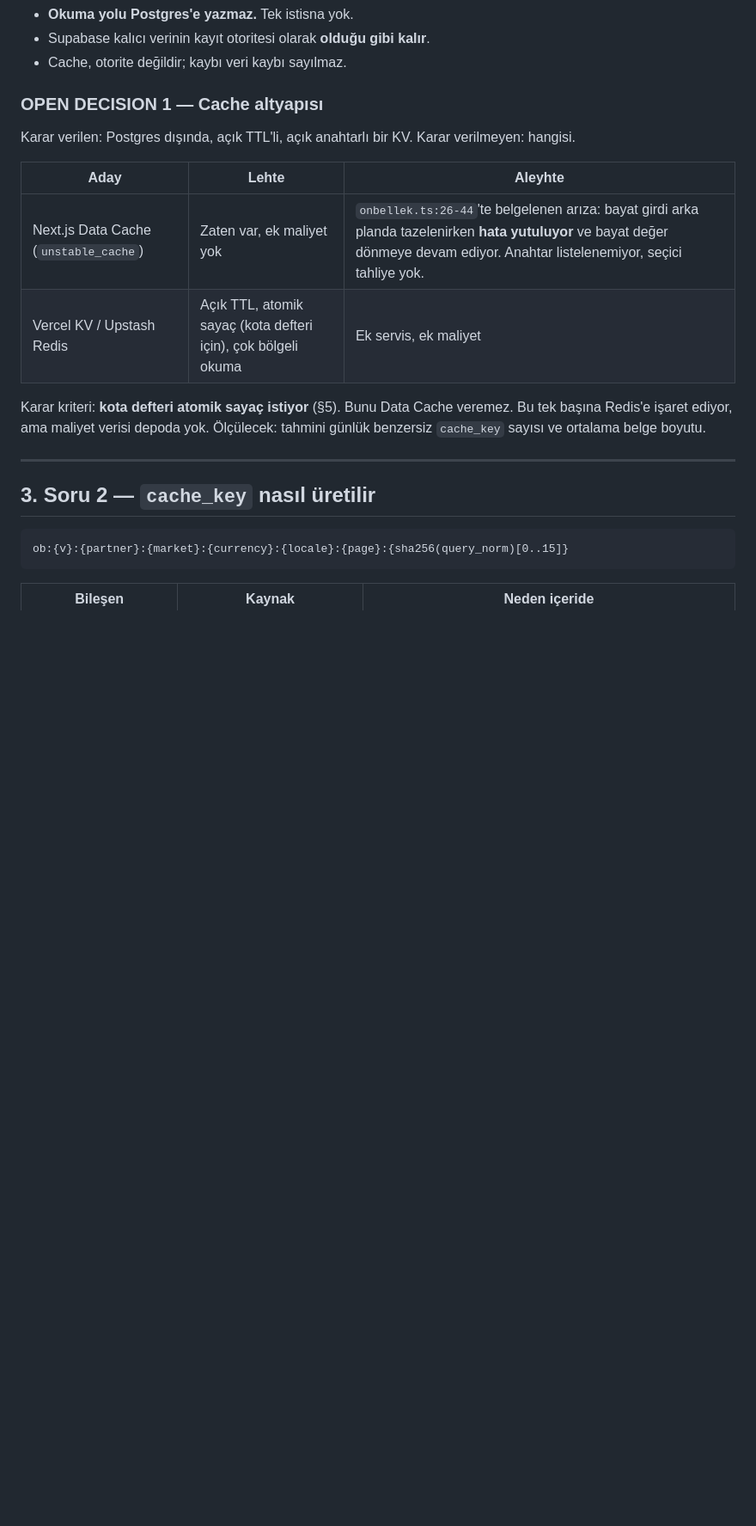
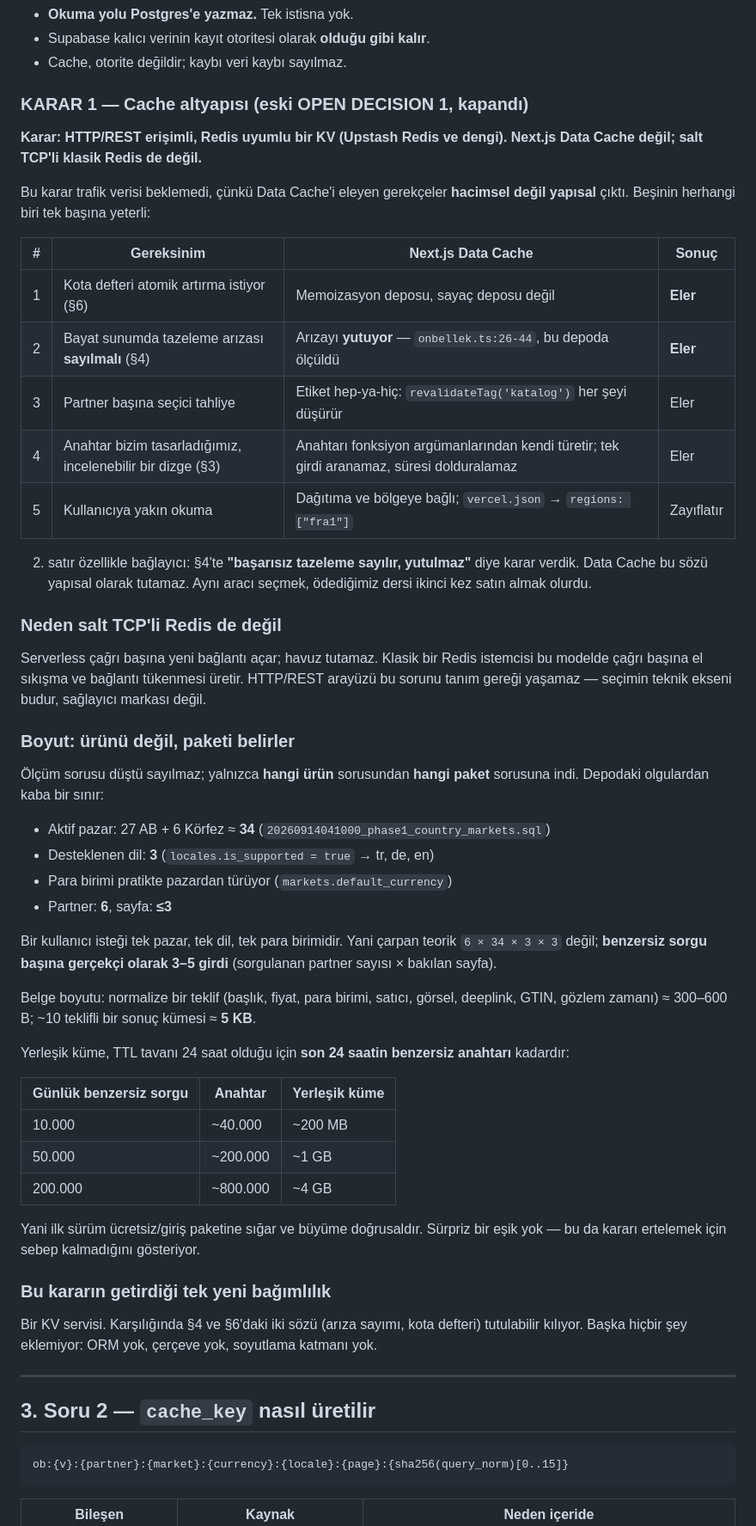
Before and after one commit to gokturkalazdaghan-dot/ohaaaa, a Markdown page: docs/odunc-teklif-karari.md, the part around one of its changes. Shown at 86% size. Drawn GitHub-style; blank space fills up the shorter version.

Commit message:
Cache altyapısı kararı kapandı: Data Cache yapısal olarak eleniyor
OPEN DECISION 1, trafik verisi beklemeden kapatılabildi çünkü Next.js
Data Cache'i eleyen gerekçeler hacimsel değil yapısal çıktı.

İkisi tek başına yeterli:

  * Kota defteri atomik artırma istiyor; Data Cache memoizasyon deposu,
    sayaç deposu değil.
  * Belgenin TTL bölümü "başarısız tazeleme SAYILIR, yutulmaz" diye karar
    veriyor. Data Cache arızayı yutuyor ve bu tam olarak bu depoda
    ölçüldü (onbellek.ts:26-44): 34.722 grup taşındıktan sonra vitrin bir
    saatten uzun süre eski ağacı sundu. Aynı aracı seçmek, ödenen dersi
    ikinci kez satın almak olurdu.

Üç gerekçe daha: partner başına seçici tahliye yok (etiket hep-ya-hiç),
anahtar bizim tasarladığımız incelenebilir dizge olamıyor, okuma tek
bölgeye bağlı.

Salt TCP'li Redis de elendi: serverless çağrı başına bağlantı açar,
havuz tutamaz. Seçimin teknik ekseni HTTP/REST arayüzü.

Boyut sorusu düşmedi, indi: hangi ürün değil hangi paket. Depodaki
olgularla (34 aktif pazar, 3 desteklenen dil, 6 partner, ~5 KB belge)
yerleşik küme günlük 10 bin benzersiz sorguda ~200 MB, 50 binde ~1 GB.
Doğrusal, sürpriz eşik yok.

Kalan dört açık karar ölçüm ya da sözleşme bekliyor; masa başında
kapatılamaz.

Yalnızca belge. Kod, göç, şema, ingest hattı ve Awin puanlama/QUALIFY
sistemi değişmedi.

Co-Authored-By: Claude Opus 5 <noreply@anthropic.com>
Claude-Session: https://claude.ai/code/session_01EKbEEQGAUoCutqG8PVXBcY

```diff
--- a/docs/odunc-teklif-karari.md
+++ b/docs/odunc-teklif-karari.md
@@ -93,19 +93,68 @@ Aynı yükü her aramada ödemek, çözdüğümüz sorunu daha kötü bir yere t
 - Supabase kalıcı verinin kayıt otoritesi olarak **olduğu gibi kalır**.
 - Cache, otorite değildir; kaybı veri kaybı sayılmaz.
 
-### OPEN DECISION 1 — Cache altyapısı
+### KARAR 1 — Cache altyapısı (eski OPEN DECISION 1, kapandı)
 
-Karar verilen: Postgres dışında, açık TTL'li, açık anahtarlı bir KV.
-Karar verilmeyen: hangisi.
+**Karar: HTTP/REST erişimli, Redis uyumlu bir KV (Upstash Redis ve dengi).
+Next.js Data Cache değil; salt TCP'li klasik Redis de değil.**
 
-| Aday | Lehte | Aleyhte |
+Bu karar trafik verisi beklemedi, çünkü Data Cache'i eleyen gerekçeler
+**hacimsel değil yapısal** çıktı. Beşinin herhangi biri tek başına yeterli:
+
+| # | Gereksinim | Next.js Data Cache | Sonuç |
+|---|---|---|---|
+| 1 | Kota defteri atomik artırma istiyor (§6) | Memoizasyon deposu, sayaç deposu değil | **Eler** |
+| 2 | Bayat sunumda tazeleme arızası **sayılmalı** (§4) | Arızayı **yutuyor** — `onbellek.ts:26-44`, bu depoda ölçüldü | **Eler** |
+| 3 | Partner başına seçici tahliye | Etiket hep-ya-hiç: `revalidateTag('katalog')` her şeyi düşürür | Eler |
+| 4 | Anahtar bizim tasarladığımız, incelenebilir bir dizge (§3) | Anahtarı fonksiyon argümanlarından kendi türetir; tek girdi aranamaz, süresi dolduralamaz | Eler |
+| 5 | Kullanıcıya yakın okuma | Dağıtıma ve bölgeye bağlı; `vercel.json` → `regions: ["fra1"]` | Zayıflatır |
+
+2. satır özellikle bağlayıcı: §4'te **"başarısız tazeleme sayılır, yutulmaz"**
+diye karar verdik. Data Cache bu sözü yapısal olarak tutamaz. Aynı aracı
+seçmek, ödediğimiz dersi ikinci kez satın almak olurdu.
+
+### Neden salt TCP'li Redis de değil
+
+Serverless çağrı başına yeni bağlantı açar; havuz tutamaz. Klasik bir Redis
+istemcisi bu modelde çağrı başına el sıkışma ve bağlantı tükenmesi üretir.
+HTTP/REST arayüzü bu sorunu tanım gereği yaşamaz — seçimin teknik ekseni budur,
+sağlayıcı markası değil.
+
+### Boyut: ürünü değil, paketi belirler
+
+Ölçüm sorusu düştü sayılmaz; yalnızca **hangi ürün** sorusundan **hangi paket**
+sorusuna indi. Depodaki olgulardan kaba bir sınır:
+
+- Aktif pazar: 27 AB + 6 Körfez ≈ **34** (`20260914041000_phase1_country_markets.sql`)
+- Desteklenen dil: **3** (`locales.is_supported = true` → tr, de, en)
+- Para birimi pratikte pazardan türüyor (`markets.default_currency`)
+- Partner: **6**, sayfa: **≤3**
+
+Bir kullanıcı isteği tek pazar, tek dil, tek para birimidir. Yani çarpan
+teorik `6 × 34 × 3 × 3` değil; **benzersiz sorgu başına gerçekçi olarak 3–5
+girdi** (sorgulanan partner sayısı × bakılan sayfa).
+
+Belge boyutu: normalize bir teklif (başlık, fiyat, para birimi, satıcı,
+görsel, deeplink, GTIN, gözlem zamanı) ≈ 300–600 B; ~10 teklifli bir sonuç
+kümesi ≈ **5 KB**.
+
+Yerleşik küme, TTL tavanı 24 saat olduğu için **son 24 saatin benzersiz
+anahtarı** kadardır:
+
+| Günlük benzersiz sorgu | Anahtar | Yerleşik küme |
 |---|---|---|
-| Next.js Data Cache (`unstable_cache`) | Zaten var, ek maliyet yok | `onbellek.ts:26-44`'te belgelenen arıza: bayat girdi arka planda tazelenirken **hata yutuluyor** ve bayat değer dönmeye devam ediyor. Anahtar listelenemiyor, seçici tahliye yok. |
-| Vercel KV / Upstash Redis | Açık TTL, atomik sayaç (kota defteri için), çok bölgeli okuma | Ek servis, ek maliyet |
+| 10.000 | ~40.000 | ~200 MB |
+| 50.000 | ~200.000 | ~1 GB |
+| 200.000 | ~800.000 | ~4 GB |
 
-Karar kriteri: **kota defteri atomik sayaç istiyor** (§5). Bunu Data Cache
-veremez. Bu tek başına Redis'e işaret ediyor, ama maliyet verisi depoda yok.
-Ölçülecek: tahmini günlük benzersiz `cache_key` sayısı ve ortalama belge boyutu.
+Yani ilk sürüm ücretsiz/giriş paketine sığar ve büyüme doğrusaldır.
+Sürpriz bir eşik yok — bu da kararı ertelemek için sebep kalmadığını gösteriyor.
+
+### Bu kararın getirdiği tek yeni bağımlılık
+
+Bir KV servisi. Karşılığında §4 ve §6'daki iki sözü (arıza sayımı, kota
+defteri) tutulabilir kılıyor. Başka hiçbir şey eklemiyor: ORM yok, çerçeve
+yok, soyutlama katmanı yok.
 
 ---
 
```
Also changed, not shown: other parts of docs/odunc-teklif-karari.md (+20 -14 lines).
